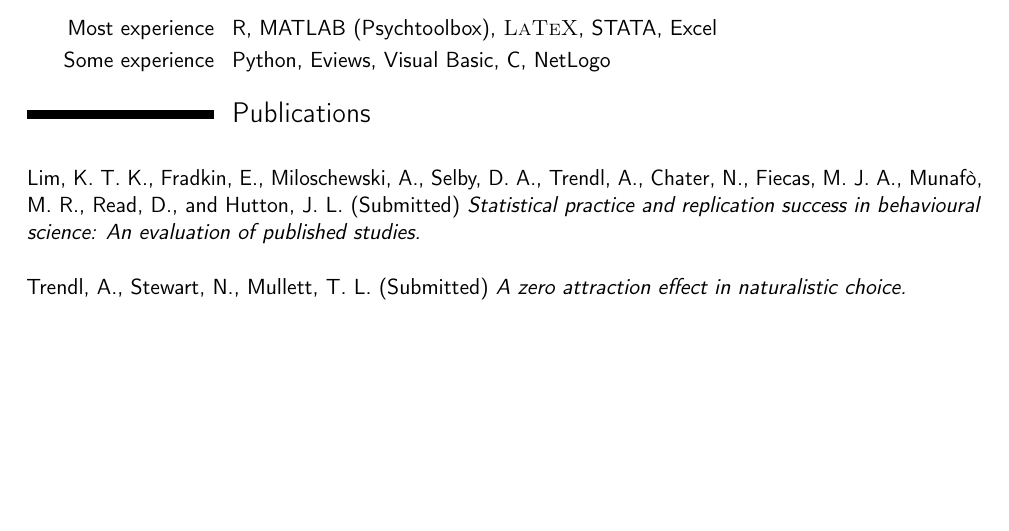
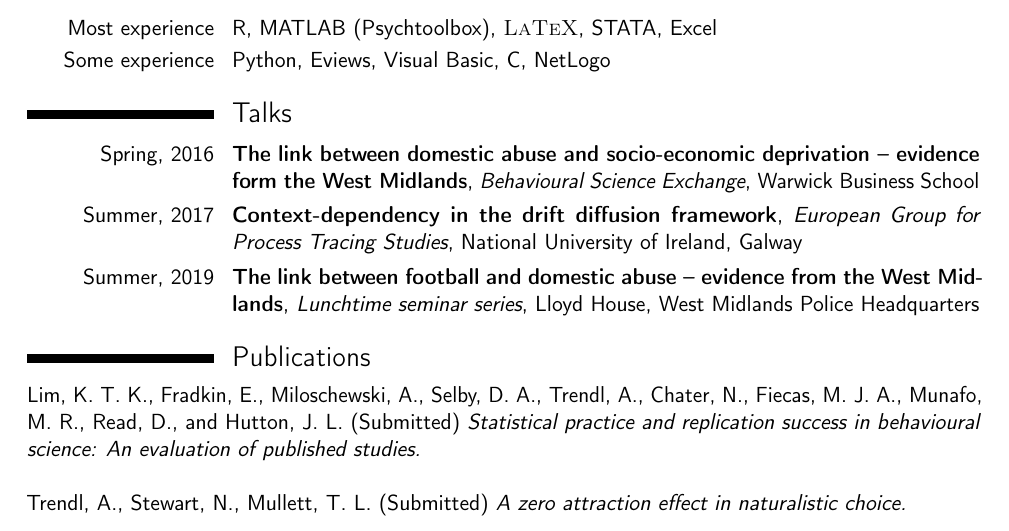
Before and after one commit to annatrendl/cv, a LaTeX CV (cv.tex): part of page 2 of 2, cut so that both start at the same text, the shorter picture padded with empty space. Compiled offline with pdfLaTeX.

Commit message:
Anna update

```diff
--- a/cv.tex
+++ b/cv.tex
@@ -174,11 +174,18 @@
 %\cvitem{Experimental}{Designing and conducting decision making and eye-tracking experiments and analysing eye-tracking and choice data, model fitting}
 %\cvitem{Miscellaneous}{web scraping, NLP, regression techniques (GLM), survival analysis, latent class analysis, clustering techniques}
 
+
+\section{Talks}
+
+
+\cventry{Spring, 2016}{The link between domestic abuse and socio-economic deprivation -- evidence form the West Midlands}{Behavioural Science Exchange}{Warwick Business School}{}{}
+\cventry{Summer, 2017}{Context-dependency in the drift diffusion framework}{European Group for Process Tracing Studies}{National University of Ireland, Galway}{}{}
+\cventry{Summer, 2019}{The link between football and domestic abuse -- evidence from the West Midlands}{Lunchtime seminar series}{Lloyd House, West Midlands Police Headquarters}{}{}
+
 \section{Publications}
 
-\
 
-Lim, K. T. K., Fradkin, E., Miloschewski, A., Selby, D. A., Trendl, A., Chater, N., Fiecas, M. J. A., Munafò, M. R., Read, D., and Hutton, J. L. (Submitted) \textit{Statistical practice and replication success in behavioural science: An evaluation of published studies.}
+Lim, K. T. K., Fradkin, E., Miloschewski, A., Selby, D. A., Trendl, A., Chater, N., Fiecas, M. J. A., Munafo, M. R., Read, D., and Hutton, J. L. (Submitted) \textit{Statistical practice and replication success in behavioural science: An evaluation of published studies.}
 
 \
 
```
Also changed, not shown: cv.pdf, 4 other files.
